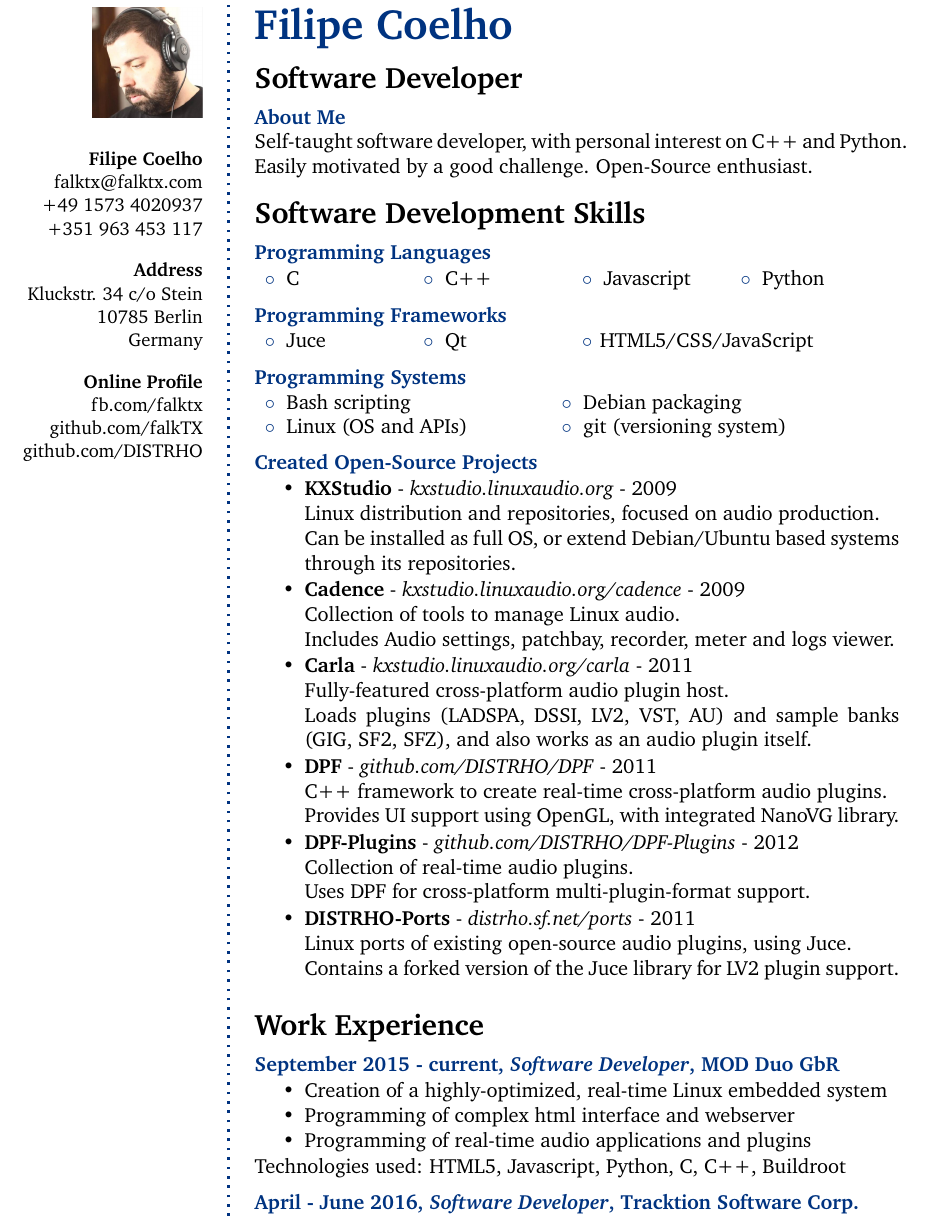
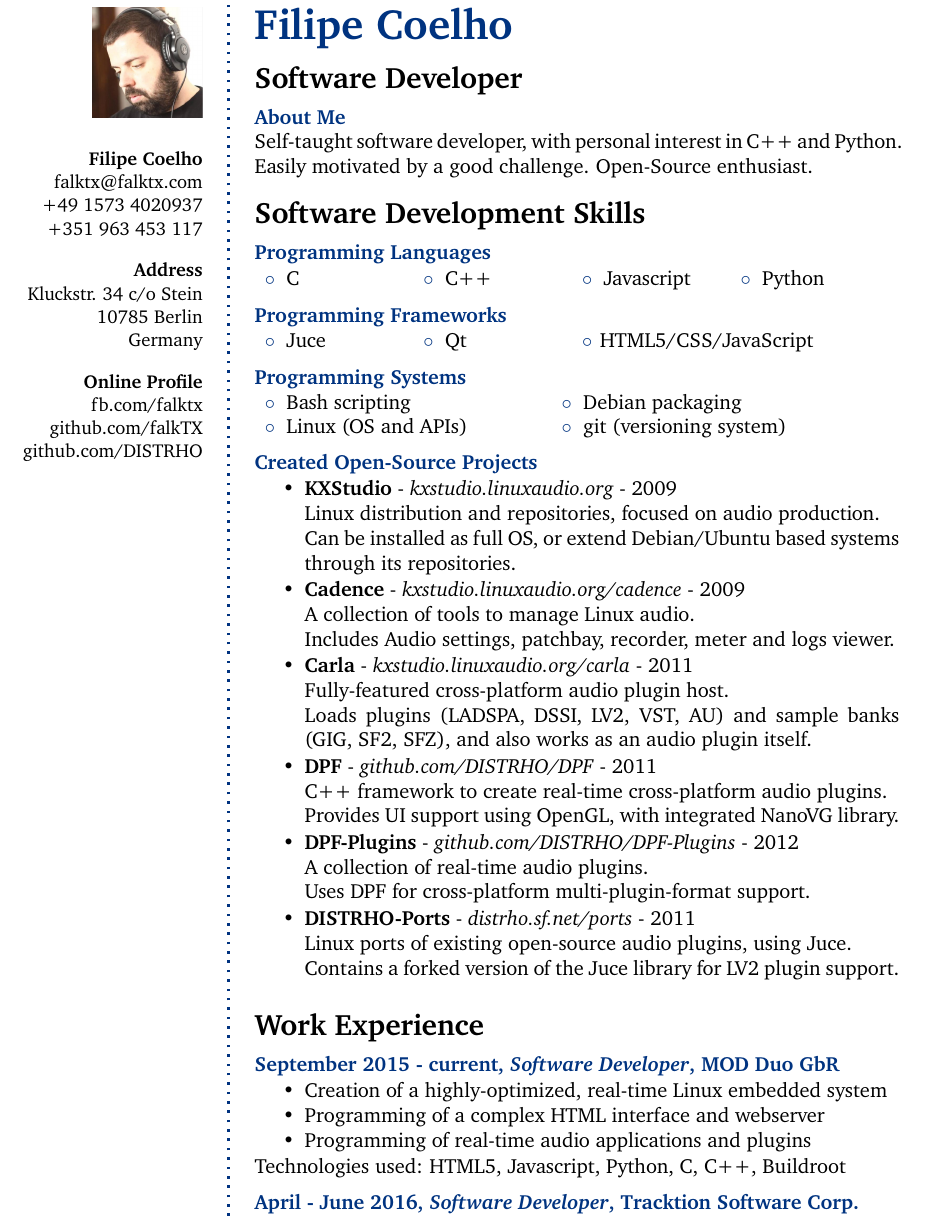
Before and after one commit to falkTX/falktx-web, a LaTeX CV (cv/cv.tex): part of page 1 of 2, cut so that both start at the same text. Compiled offline with pdfLaTeX.

Commit message:
Minor corrections, suggested by Lily^^

```diff
--- a/cv/cv.tex
+++ b/cv/cv.tex
@@ -70,7 +70,7 @@
 %----------------------------------------------------------------------------------------
 
 \aboutme{About Me}{\\
-Self-taught software developer, with personal interest on C++ and Python.\\
+Self-taught software developer, with personal interest in C++ and Python.\\
 Easily motivated by a good challenge. Open-Source enthusiast.
 }
 
@@ -111,7 +111,7 @@
 	  Can be installed as full OS, or extend Debian/Ubuntu based systems through its repositories.\vspace{0.04cm}
 
 	\item \textbf{Cadence} - \textit{kxstudio.linuxaudio.org/cadence} - 2009\\
-	  Collection of tools to manage Linux audio.\\
+	  A collection of tools to manage Linux audio.\\
 	  Includes Audio settings, patchbay, recorder, meter and logs viewer.\vspace{0.04cm}
 
 	\item \textbf{Carla} - \textit{kxstudio.linuxaudio.org/carla} - 2011\\
@@ -123,7 +123,7 @@
 	  Provides UI support using OpenGL, with integrated NanoVG library.\vspace{0.04cm}
 
 	\item \textbf{DPF-Plugins} - \textit{github.com/DISTRHO/DPF-Plugins} - 2012\\
-	  Collection of real-time audio plugins.\\
+	  A collection of real-time audio plugins.\\
 	  Uses DPF for cross-platform multi-plugin-format support.\vspace{0.04cm}
 
 	\item \textbf{DISTRHO-Ports} - \textit{distrho.sf.net/ports} - 2011\\
@@ -147,7 +147,7 @@
 \CVItem{September 2015 - current, \textit{Software Developer}, MOD Duo GbR}{
 \begin{itemize}
 	\item Creation of a highly-optimized, real-time Linux embedded system
-	\item Programming of complex html interface and webserver
+	\item Programming of a complex HTML interface and webserver
 	\item Programming of real-time audio applications and plugins
 \end{itemize}
 Technologies used: HTML5, Javascript, Python, C, C++, Buildroot
```
Also changed, not shown: 1 other file.
